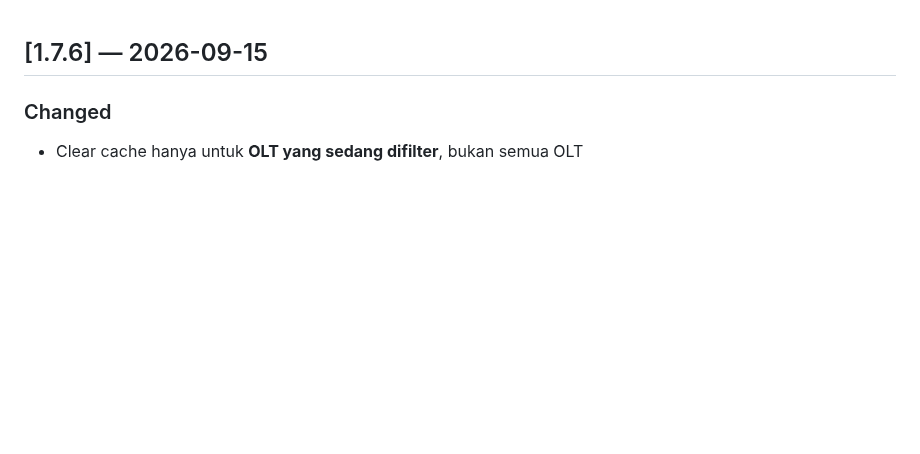
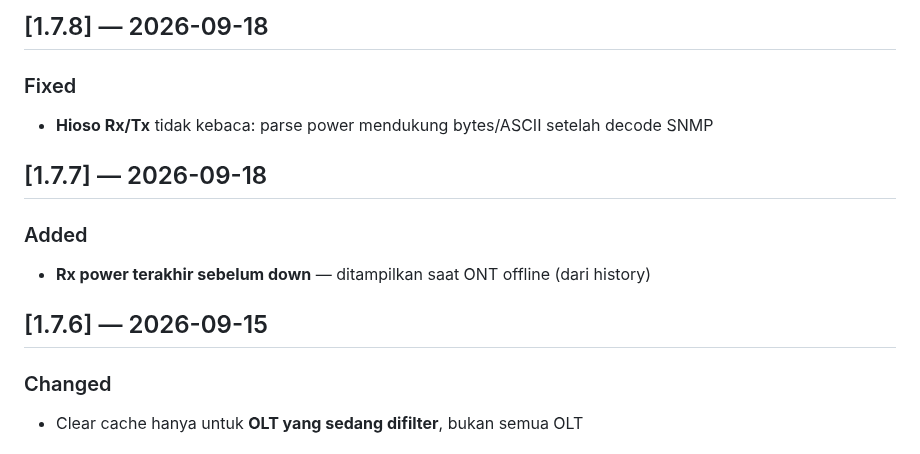
Before and after one commit to agasthanet/olt-monitor, a Markdown page: CHANGELOG.md, the part around the change. Drawn GitHub-style; blank space fills up the shorter version.

```diff
--- a/CHANGELOG.md
+++ b/CHANGELOG.md
@@ -1,3 +1,13 @@
+## [1.7.8] — 2026-09-18
+
+### Fixed
+- **Hioso Rx/Tx** tidak kebaca: parse power mendukung bytes/ASCII setelah decode SNMP
+
+## [1.7.7] — 2026-09-18
+
+### Added
+- **Rx power terakhir sebelum down** — ditampilkan saat ONT offline (dari history)
+
 ## [1.7.6] — 2026-09-15
 
 ### Changed
```
